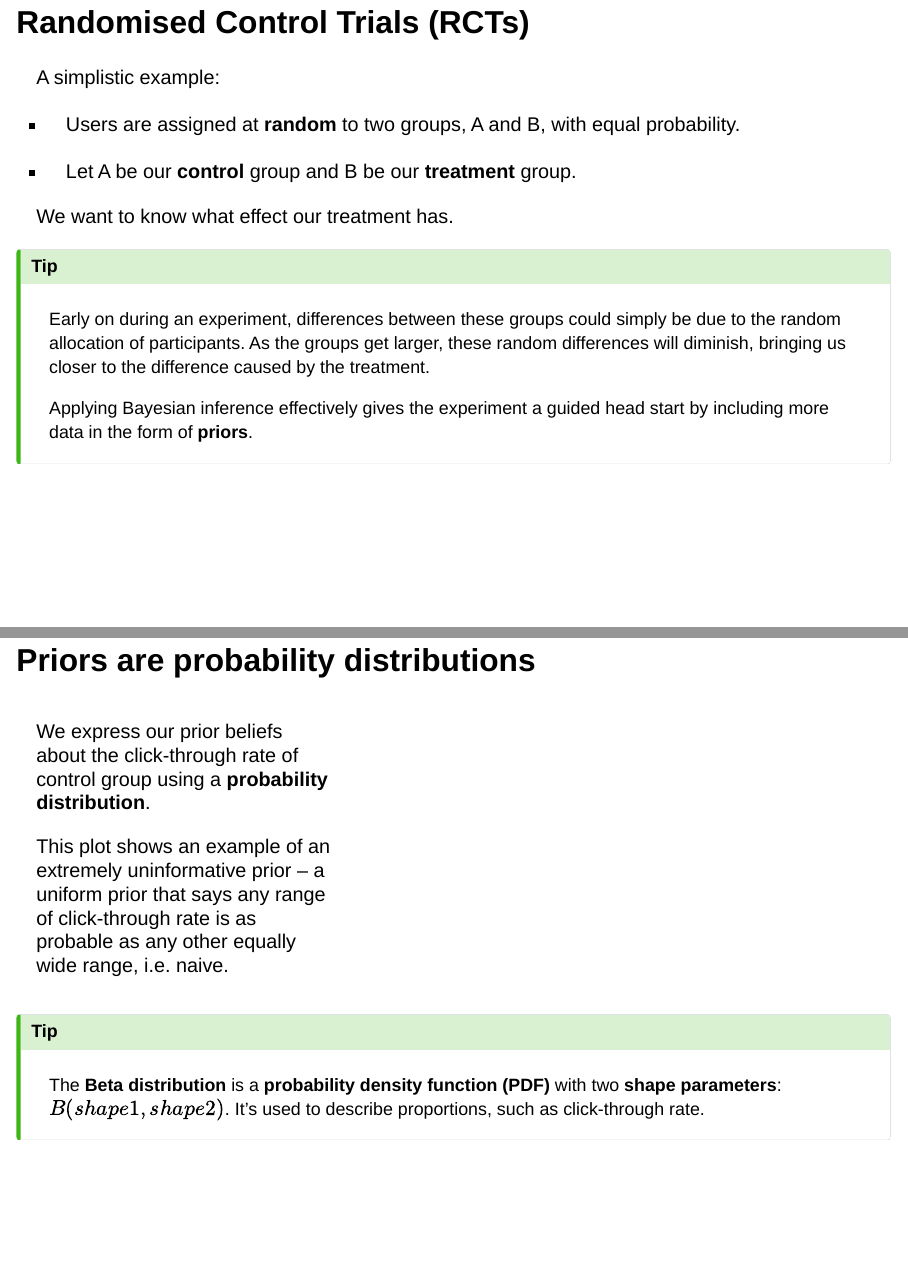
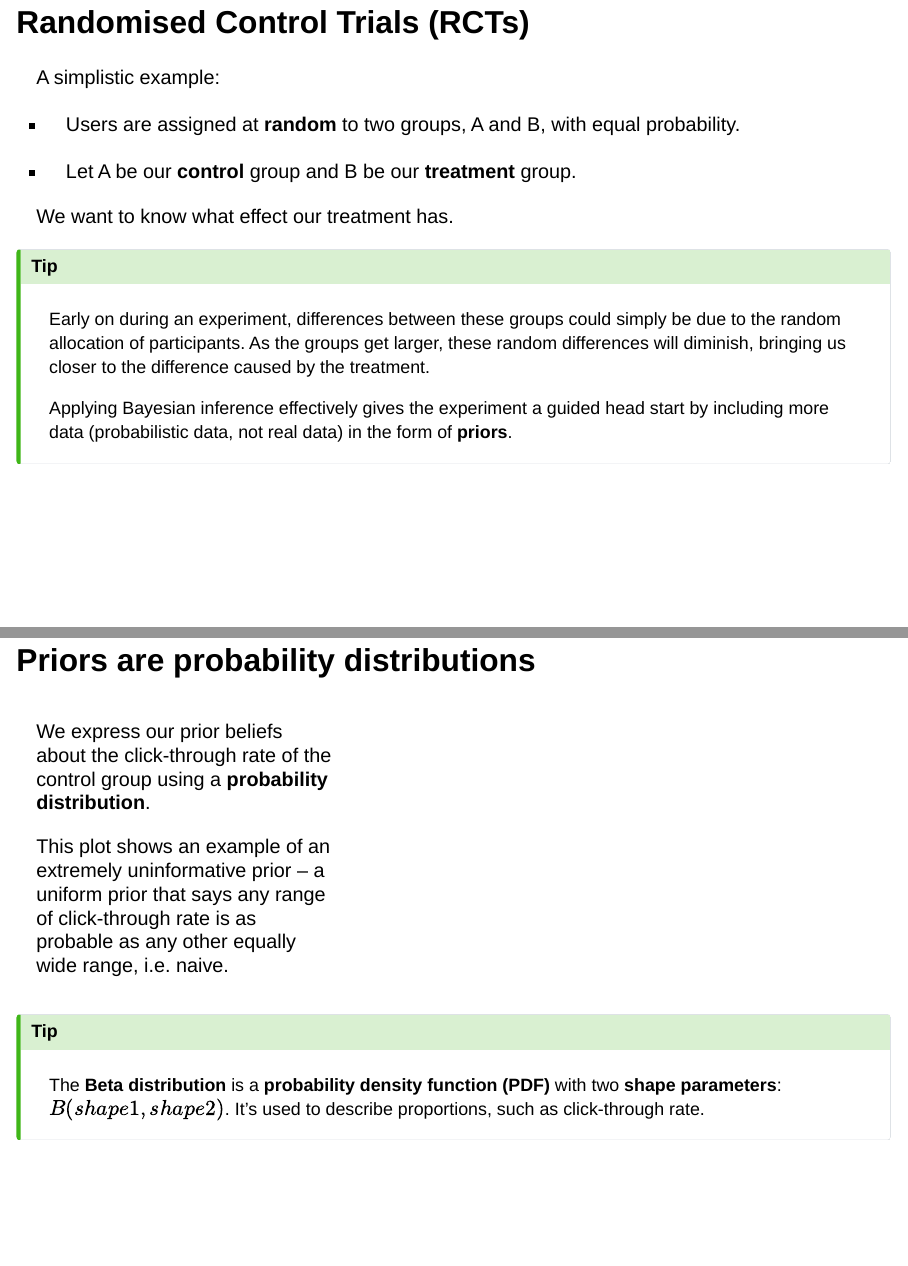
Before and after one commit to jdeboer/measurecamp2022, a Quarto document (bayes-ab-testing.qmd): pages 3 and 7 of 35 before the commit and pages 3 and 7 of 34 after it, joined at a grey line. Rendered offline with R 4.5, knitr and Pandoc in place of Quarto, with nearby package versions; the code chunks are not run, so their results and figures are left out; drawn as Slidy slides in place of the format the file asks for.

Commit message:
Revisions, formatting and reduction

````diff
--- a/bayes-ab-testing.qmd
+++ b/bayes-ab-testing.qmd
@@ -17,6 +17,7 @@ format:
         toc: true
         theme: darkly
         df-print: kable
+        page-layout: full
     pdf:
         toc: true
         df-print: kable
@@ -52,7 +53,7 @@ We want to know what effect our treatment has.
 ::: callout-tip
 Early on during an experiment, differences between these groups could simply be due to the random allocation of participants. As the groups get larger, these random differences will diminish, bringing us closer to the difference caused by the treatment.
 
-Applying Bayesian inference effectively gives the experiment a guided head start by including more data in the form of **priors**.
+Applying Bayesian inference effectively gives the experiment a guided head start by including more data (probabilistic data, not real data) in the form of **priors**.
 :::
 :::
 
@@ -91,13 +92,23 @@ Before running an experiment, we form opinions about what we expect to see. We g
 ## Priors are probability distributions {.smaller}
 
 ::: columns
+
 ::: {.column width="40%"}
-We express our prior beliefs about the click-through rate of control group using a **probability distribution**.
+
+We express our prior beliefs about the click-through rate of the control group using a **probability distribution**.
+
+::: {.fragment fragment-index="1"}
 
 This plot shows an example of an extremely uninformative prior -- a uniform prior that says any range of click-through rate is as probable as any other equally wide range, i.e. naive.
+
+:::
+
 :::
 
 ::: {.column width="60%"}
+
+::: {.fragment fragment-index="1"}
+
 ```{r}
 plot_beta_pdf <- function(shape1, shape2, group) {
     p <- seq(0, 100, by = 0.1) / 100 # 0 to 100 percent
````
Also changed, not shown: bayes-ab-testing.html, bayes-ab-testing_files/figure-html/unnamed-chunk-14-1.png, bayes-ab-testing_files/figure-html/unnamed-chunk-16-1.png, bayes-ab-testing_files/figure-html/unnamed-chunk-18-1.png, bayes-ab-testing_files/figure-html/unnamed-chunk-22-1.gif, bayes-ab-testing_files/figure-html/unnamed-chunk-24-1.gif, bayes-ab-testing_files/figure-html/unnamed-chunk-27-1.gif, bayes-ab-testing_files/figure-pdf/unnamed-chunk-14-1.pdf (added), bayes-ab-testing_files/figure-pdf/unnamed-chunk-16-1.pdf (added), bayes-ab-testing_files/figure-pdf/unnamed-chunk-18-1.pdf (added), bayes-ab-testing_files/figure-pdf/unnamed-chunk-2-1.pdf (added), bayes-ab-testing_files/figure-pdf/unnamed-chunk-3-1.pdf (added), bayes-ab-testing_files/figure-pdf/unnamed-chunk-4-1.pdf (added), bayes-ab-testing_files/figure-pdf/unnamed-chunk-5-1.pdf (added), 11 more files.
